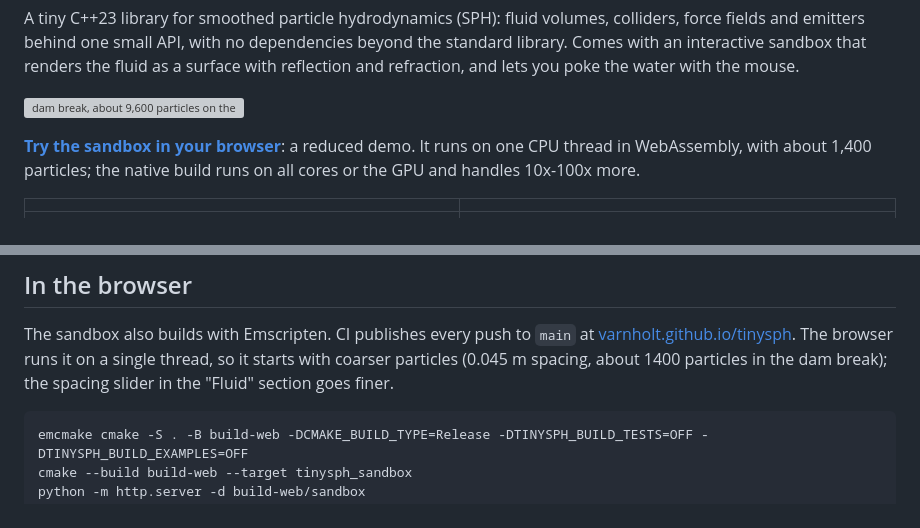
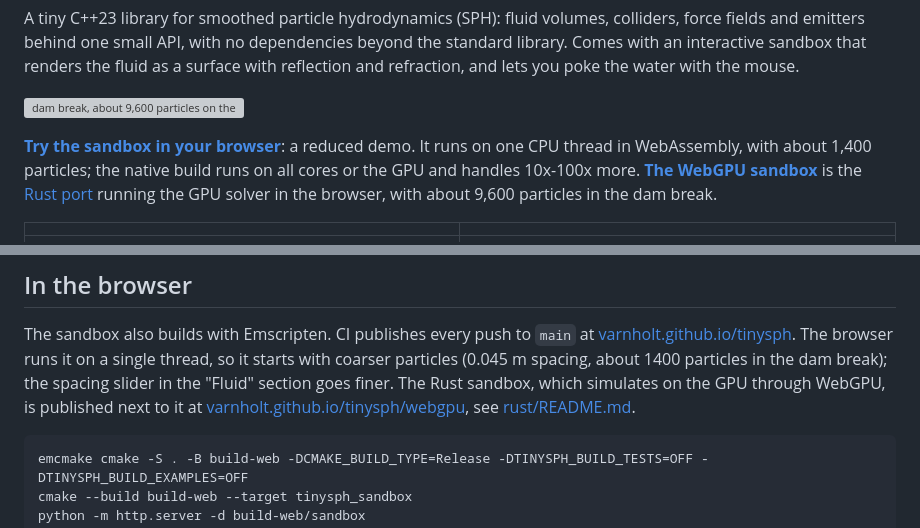
Before and after one commit to varnholt/tinysph, a Markdown page: README.md, 2 parts joined by grey strips. GitHub-like rendering; grey boxes are pictures that could not be loaded.

````diff
--- a/README.md
+++ b/README.md
@@ -10,7 +10,8 @@ the fluid as a surface with reflection and refraction, and lets you poke the wat
 
 **[Try the sandbox in your browser](https://varnholt.github.io/tinysph/)**: a reduced demo. It runs on one CPU
 thread in WebAssembly, with about 1,400 particles; the native build runs on all cores or the GPU and handles 10x-100x
-more.
+more. **[The WebGPU sandbox](https://varnholt.github.io/tinysph/webgpu/)** is the [Rust port](rust/README.md#sandbox)
+running the GPU solver in the browser, with about 9,600 particles in the dam break.
 
 | | |
 |---|---|
@@ -160,7 +161,8 @@ In the sandbox, tick "gpu" in the simulation panel or start it with `--gpu`.
 The sandbox also builds with Emscripten. CI publishes every push to `main` at
 [varnholt.github.io/tinysph](https://varnholt.github.io/tinysph/). The browser runs it on a single thread, so it starts
 with coarser particles (0.045 m spacing, about 1400 particles in the dam break); the spacing slider in the "Fluid"
-section goes finer.
+section goes finer. The Rust sandbox, which simulates on the GPU through WebGPU, is published next to it at
+[varnholt.github.io/tinysph/webgpu](https://varnholt.github.io/tinysph/webgpu/), see [rust/README.md](rust/README.md#sandbox).
 
 ```
 emcmake cmake -S . -B build-web -DCMAKE_BUILD_TYPE=Release -DTINYSPH_BUILD_TESTS=OFF -DTINYSPH_BUILD_EXAMPLES=OFF
````
Also changed, not shown: rust/README.md (+38 -3 lines), rust/docs/sandbox.png (added), 10 other files.
